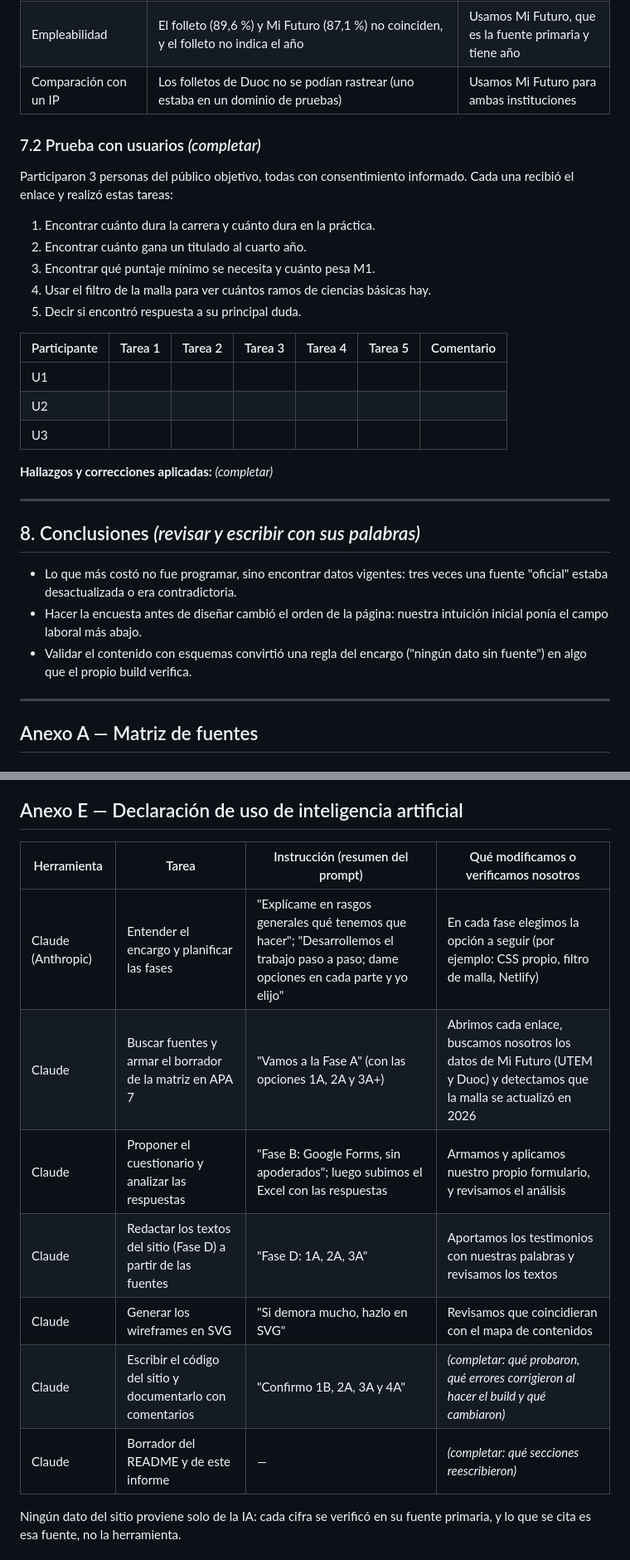
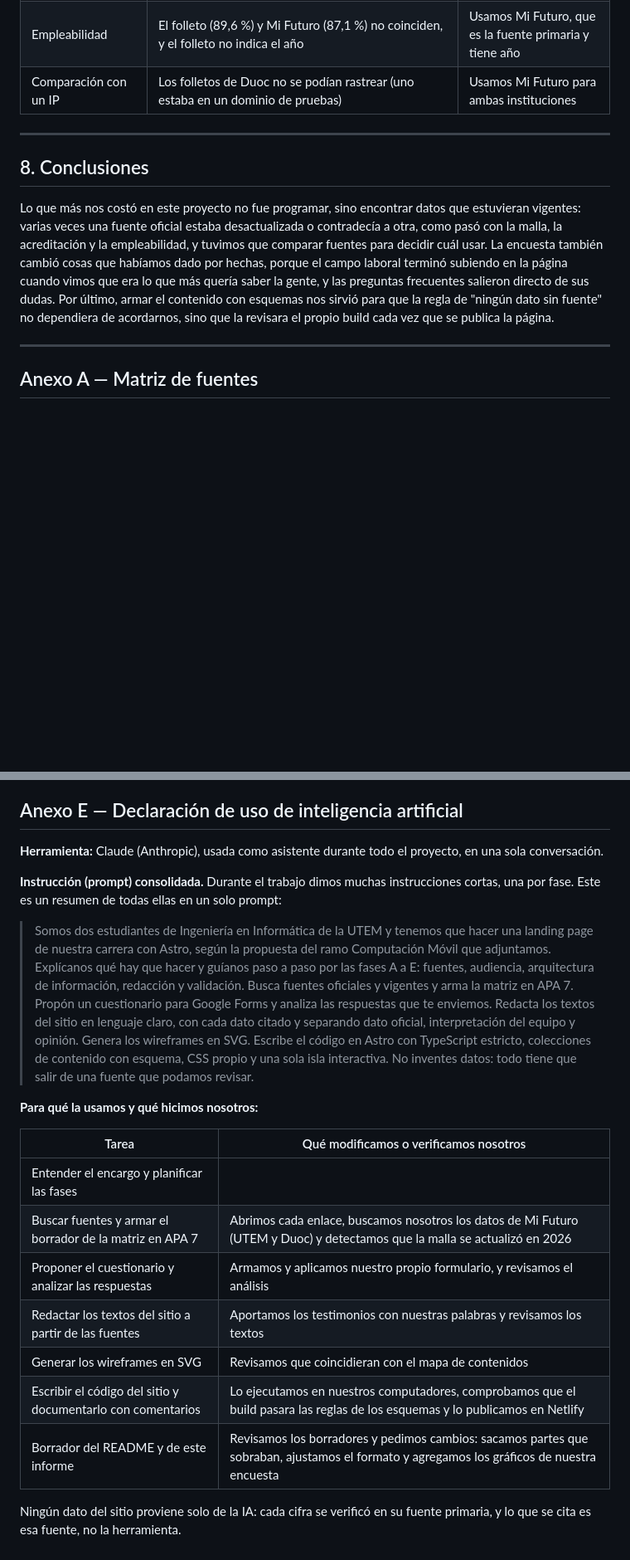
Before and after one commit to ffvela/CompuMovil, a Markdown page: INFORME.md, 2 parts joined by grey strips. Shown at 83% size. GitHub-like rendering; blank space fills up the shorter version.

```diff
--- a/INFORME.md
+++ b/INFORME.md
@@ -290,31 +302,11 @@ Diseño responsivo verificado en: 360 px ☐ · 768 px ☐ · 1280 px ☐ *(marc
 | Empleabilidad | El folleto (89,6 %) y Mi Futuro (87,1 %) no coinciden, y el folleto no indica el año | Usamos Mi Futuro, que es la fuente primaria y tiene año |
 | Comparación con un IP | Los folletos de Duoc no se podían rastrear (uno estaba en un dominio de pruebas) | Usamos Mi Futuro para ambas instituciones |
 
-### 7.2 Prueba con usuarios *(completar)*
-
-Participaron 3 personas del público objetivo, todas con consentimiento informado. Cada una recibió el enlace y realizó estas tareas:
-
-1. Encontrar cuánto dura la carrera y cuánto dura en la práctica.
-2. Encontrar cuánto gana un titulado al cuarto año.
-3. Encontrar qué puntaje mínimo se necesita y cuánto pesa M1.
-4. Usar el filtro de la malla para ver cuántos ramos de ciencias básicas hay.
-5. Decir si encontró respuesta a su principal duda.
-
-| Participante | Tarea 1 | Tarea 2 | Tarea 3 | Tarea 4 | Tarea 5 | Comentario |
-|---|---|---|---|---|---|---|
-| U1 | | | | | | |
-| U2 | | | | | | |
-| U3 | | | | | | |
-
-**Hallazgos y correcciones aplicadas:** *(completar)*
-
 ---
 
-## 8. Conclusiones *(revisar y escribir con sus palabras)*
+## 8. Conclusiones
 
-- Lo que más costó no fue programar, sino encontrar datos vigentes: tres veces una fuente "oficial" estaba desactualizada o era contradictoria.
-- Hacer la encuesta antes de diseñar cambió el orden de la página: nuestra intuición inicial ponía el campo laboral más abajo.
-- Validar el contenido con esquemas convirtió una regla del encargo ("ningún dato sin fuente") en algo que el propio build verifica.
+Lo que más nos costó en este proyecto no fue programar, sino encontrar datos que estuvieran vigentes: varias veces una fuente oficial estaba desactualizada o contradecía a otra, como pasó con la malla, la acreditación y la empleabilidad, y tuvimos que comparar fuentes para decidir cuál usar. La encuesta también cambió cosas que habíamos dado por hechas, porque el campo laboral terminó subiendo en la página cuando vimos que era lo que más quería saber la gente, y las preguntas frecuentes salieron directo de sus dudas. Por último, armar el contenido con esquemas nos sirvió para que la regla de "ningún dato sin fuente" no dependiera de acordarnos, sino que la revisara el propio build cada vez que se publica la página.
 
 ---
 
@@ -409,15 +398,23 @@ Los testimonios del sitio (T01 a T12, en `src/content/testimonios.json`) son la
 
 ## Anexo E — Declaración de uso de inteligencia artificial
 
-| Herramienta | Tarea | Instrucción (resumen del prompt) | Qué modificamos o verificamos nosotros |
-|---|---|---|---|
-| Claude (Anthropic) | Entender el encargo y planificar las fases | "Explícame en rasgos generales qué tenemos que hacer"; "Desarrollemos el trabajo paso a paso; dame opciones en cada parte y yo elijo" | En cada fase elegimos la opción a seguir (por ejemplo: CSS propio, filtro de malla, Netlify) |
-| Claude | Buscar fuentes y armar el borrador de la matriz en APA 7 | "Vamos a la Fase A" (con las opciones 1A, 2A y 3A+) | Abrimos cada enlace, buscamos nosotros los datos de Mi Futuro (UTEM y Duoc) y detectamos que la malla se actualizó en 2026 |
-| Claude | Proponer el cuestionario y analizar las respuestas | "Fase B: Google Forms, sin apoderados"; luego subimos el Excel con las respuestas | Armamos y aplicamos nuestro propio formulario, y revisamos el análisis |
-| Claude | Redactar los textos del sitio (Fase D) a partir de las fuentes | "Fase D: 1A, 2A, 3A" | Aportamos los testimonios con nuestras palabras y revisamos los textos |
-| Claude | Generar los wireframes en SVG | "Si demora mucho, hazlo en SVG" | Revisamos que coincidieran con el mapa de contenidos |
-| Claude | Escribir el código del sitio y documentarlo con comentarios | "Confirmo 1B, 2A, 3A y 4A" | *(completar: qué probaron, qué errores corrigieron al hacer el build y qué cambiaron)* |
-| Claude | Borrador del README y de este informe | — | *(completar: qué secciones reescribieron)* |
+**Herramienta:** Claude (Anthropic), usada como asistente durante todo el proyecto, en una sola conversación.
+
+**Instrucción (prompt) consolidada.** Durante el trabajo dimos muchas instrucciones cortas, una por fase. Este es un resumen de todas ellas en un solo prompt:
+
+> Somos dos estudiantes de Ingeniería en Informática de la UTEM y tenemos que hacer una landing page de nuestra carrera con Astro, según la propuesta del ramo Computación Móvil que adjuntamos. Explícanos qué hay que hacer y guíanos paso a paso por las fases A a E: fuentes, audiencia, arquitectura de información, redacción y validación. Busca fuentes oficiales y vigentes y arma la matriz en APA 7. Propón un cuestionario para Google Forms y analiza las respuestas que te enviemos. Redacta los textos del sitio en lenguaje claro, con cada dato citado y separando dato oficial, interpretación del equipo y opinión. Genera los wireframes en SVG. Escribe el código en Astro con TypeScript estricto, colecciones de contenido con esquema, CSS propio y una sola isla interactiva. No inventes datos: todo tiene que salir de una fuente que podamos revisar.
+
+**Para qué la usamos y qué hicimos nosotros:**
+
+| Tarea | Qué modificamos o verificamos nosotros |
+|---|---|
+| Entender el encargo y planificar las fases | |
+| Buscar fuentes y armar el borrador de la matriz en APA 7 | Abrimos cada enlace, buscamos nosotros los datos de Mi Futuro (UTEM y Duoc) y detectamos que la malla se actualizó en 2026 |
+| Proponer el cuestionario y analizar las respuestas | Armamos y aplicamos nuestro propio formulario, y revisamos el análisis |
+| Redactar los textos del sitio a partir de las fuentes | Aportamos los testimonios con nuestras palabras y revisamos los textos |
+| Generar los wireframes en SVG | Revisamos que coincidieran con el mapa de contenidos |
+| Escribir el código del sitio y documentarlo con comentarios | Lo ejecutamos en nuestros computadores, comprobamos que el build pasara las reglas de los esquemas y lo publicamos en Netlify |
+| Borrador del README y de este informe | Revisamos los borradores y pedimos cambios: sacamos partes que sobraban, ajustamos el formato y agregamos los gráficos de nuestra encuesta |
 
 Ningún dato del sitio proviene solo de la IA: cada cifra se verificó en su fuente primaria, y lo que se cita es esa fuente, no la herramienta.
 
```
Also changed, not shown: other parts of INFORME.md (+21 -12 lines), docs/compliascan.png (added), docs/pagespeed-escritorio.png (added), docs/pagespeed-movil.png (added), docs/responsivo-1280.png (added), docs/responsivo-360.png (added), docs/responsivo-768.png (added).
